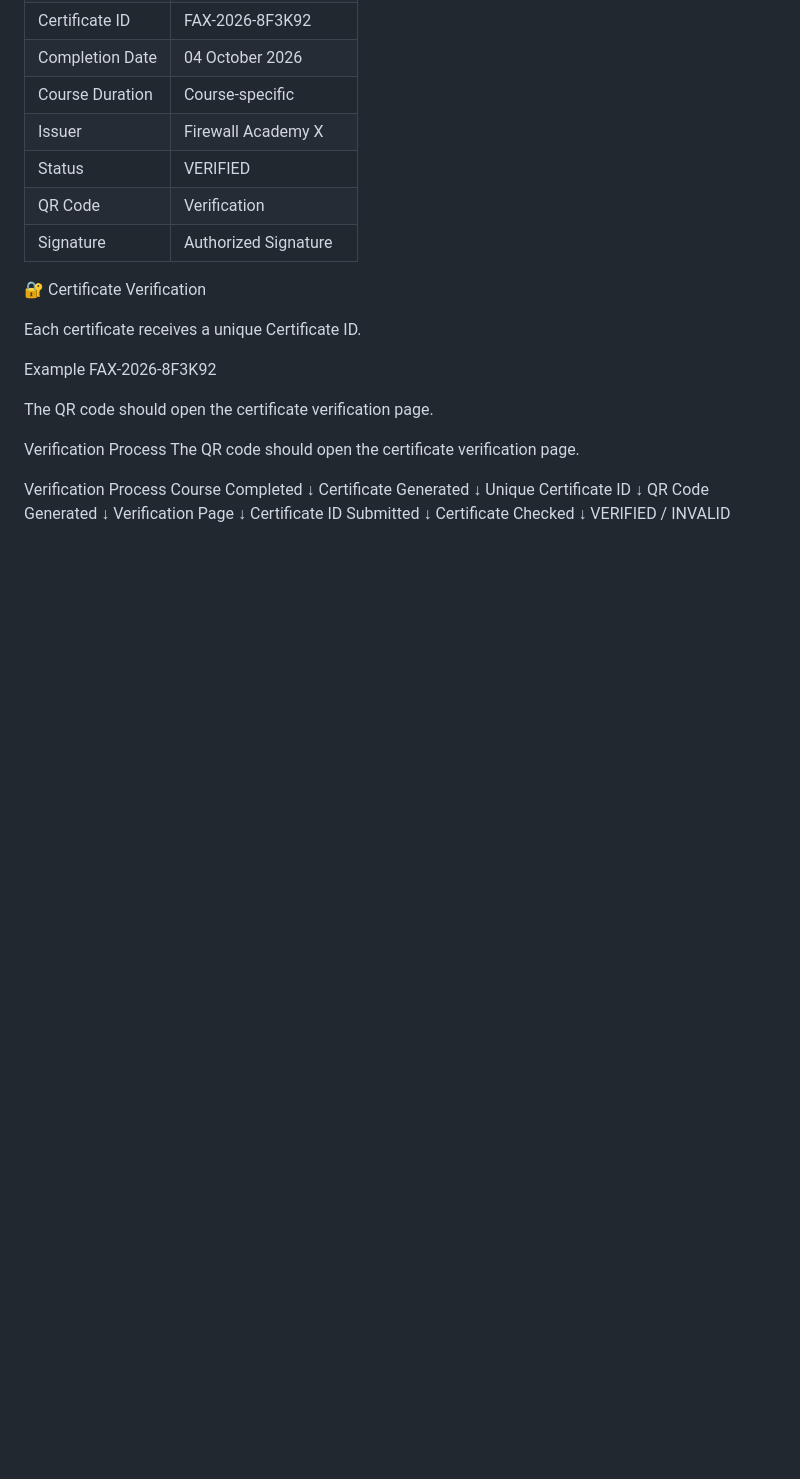
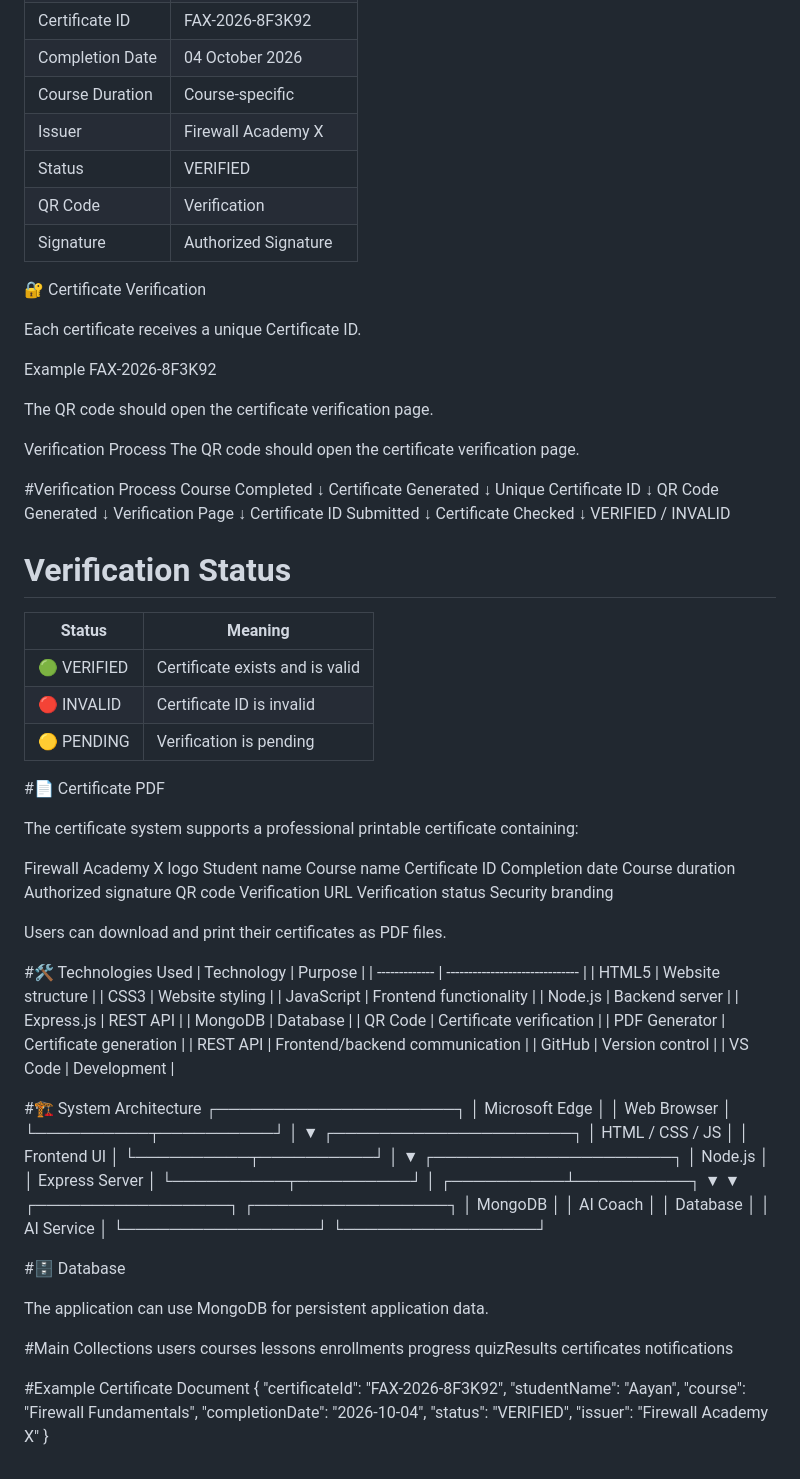
Before and after one commit to SARVESHMARUTIBHILARE/Firewall-Academy-X, a Markdown page: README.md, the part around one of its changes. Drawn GitHub-style; blank space fills up the shorter version.

```diff
--- a/README.md
+++ b/README.md
@@ -238,7 +238,7 @@ The QR code should open the certificate verification page.
 Verification Process
 The QR code should open the certificate verification page.
 
-Verification Process
+#Verification Process
 Course Completed
       ↓
 Certificate Generated
@@ -254,3 +254,93 @@ Certificate ID Submitted
 Certificate Checked
       ↓
 VERIFIED / INVALID
+
+# Verification Status
+
+| Status      | Meaning                         |
+| ----------- | ------------------------------- |
+| 🟢 VERIFIED | Certificate exists and is valid |
+| 🔴 INVALID  | Certificate ID is invalid       |
+| 🟡 PENDING  | Verification is pending         |
+
+#📄 Certificate PDF
+
+The certificate system supports a professional printable certificate containing:
+
+Firewall Academy X logo
+Student name
+Course name
+Certificate ID
+Completion date
+Course duration
+Authorized signature
+QR code
+Verification URL
+Verification status
+Security branding
+
+Users can download and print their certificates as PDF files.
+
+#🛠️ Technologies Used
+| Technology    | Purpose                        |
+| ------------- | ------------------------------ |
+| HTML5         | Website structure              |
+| CSS3          | Website styling                |
+| JavaScript    | Frontend functionality         |
+| Node.js       | Backend server                 |
+| Express.js    | REST API                       |
+| MongoDB       | Database                       |
+| QR Code       | Certificate verification       |
+| PDF Generator | Certificate generation         |
+| REST API      | Frontend/backend communication |
+| GitHub        | Version control                |
+| VS Code       | Development                    |
+
+#🏗️ System Architecture
+                  ┌─────────────────────┐
+                  │   Microsoft Edge    │
+                  │     Web Browser     │
+                  └──────────┬──────────┘
+                             │
+                             ▼
+                  ┌─────────────────────┐
+                  │    HTML / CSS / JS  │
+                  │     Frontend UI     │
+                  └──────────┬──────────┘
+                             │
+                             ▼
+                  ┌─────────────────────┐
+                  │      Node.js        │
+                  │    Express Server   │
+                  └──────────┬──────────┘
+                             │
+                  ┌──────────┴──────────┐
+                  ▼                     ▼
+          ┌─────────────────┐   ┌─────────────────┐
+          │     MongoDB     │   │    AI Coach     │
+          │    Database     │   │   AI Service    │
+          └─────────────────┘   └─────────────────┘
+
+#🗄️ Database
+
+The application can use MongoDB for persistent application data.
+
+#Main Collections
+users
+courses
+lessons
+enrollments
+progress
+quizResults
+certificates
+notifications
+
+#Example Certificate Document
+{
+  "certificateId": "FAX-2026-8F3K92",
+  "studentName": "Aayan",
+  "course": "Firewall Fundamentals",
+  "completionDate": "2026-10-04",
+  "status": "VERIFIED",
+  "issuer": "Firewall Academy X"
+}
```
Also changed, not shown: other parts of README.md (+1 -1 lines).
